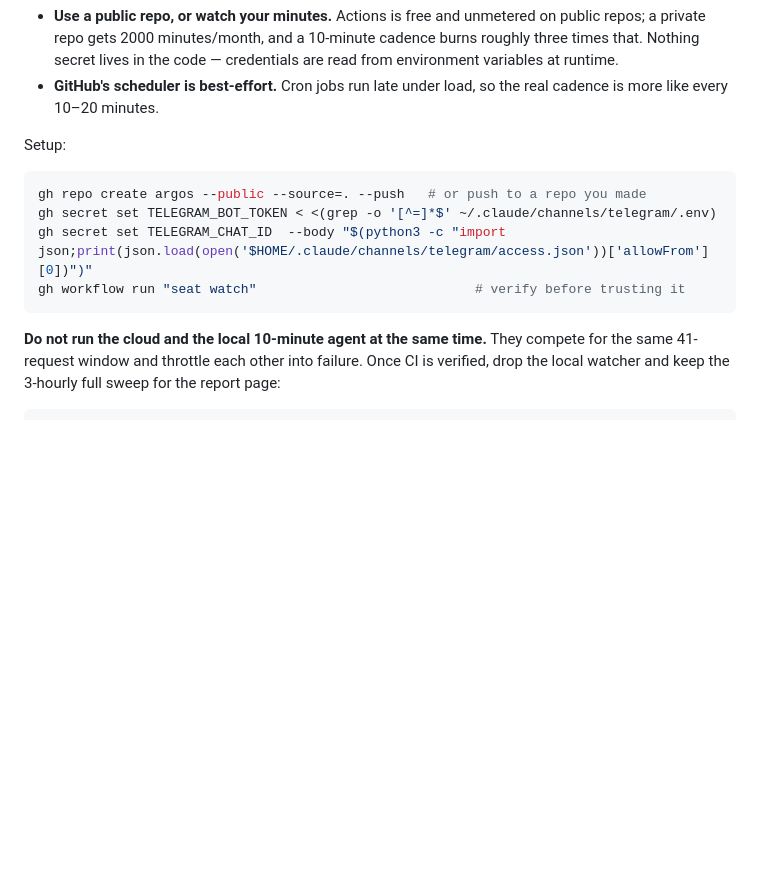
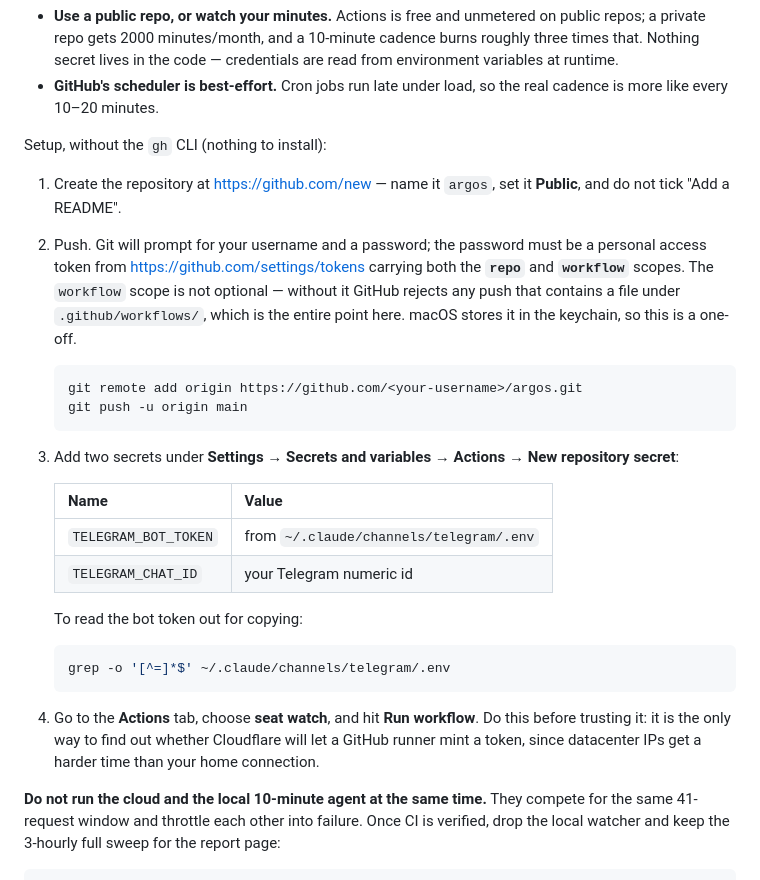
Before and after one commit to Ryzzuh/argos, a Markdown page: README.md, the part around the change. Rendered like a GitHub page; blank space fills up the shorter version.

Commit message:
README: drop the gh CLI from setup
gh is not installed on this machine, and the web + plain-git path needs no
install and keeps the bot token out of the shell entirely. Notes the workflow
token scope, which is easy to miss and rejects the push outright.

Co-Authored-By: Claude Opus 5 <noreply@anthropic.com>

````diff
--- a/README.md
+++ b/README.md
@@ -99,14 +99,42 @@ Two things to know before relying on it:
 - **GitHub's scheduler is best-effort.** Cron jobs run late under load, so the
   real cadence is more like every 10–20 minutes.
 
-Setup:
+Setup, without the `gh` CLI (nothing to install):
 
-```bash
-gh repo create argos --public --source=. --push   # or push to a repo you made
-gh secret set TELEGRAM_BOT_TOKEN < <(grep -o '[^=]*$' ~/.claude/channels/telegram/.env)
-gh secret set TELEGRAM_CHAT_ID  --body "$(python3 -c "import json;print(json.load(open('$HOME/.claude/channels/telegram/access.json'))['allowFrom'][0])")"
-gh workflow run "seat watch"                            # verify before trusting it
-```
+1. Create the repository at <https://github.com/new> — name it `argos`, set it
+   **Public**, and do not tick "Add a README".
+
+2. Push. Git will prompt for your username and a password; the password must be
+   a personal access token from <https://github.com/settings/tokens> carrying
+   both the **`repo`** and **`workflow`** scopes. The `workflow` scope is not
+   optional — without it GitHub rejects any push that contains a file under
+   `.github/workflows/`, which is the entire point here. macOS stores it in the
+   keychain, so this is a one-off.
+
+   ```bash
+   git remote add origin https://github.com/<your-username>/argos.git
+   git push -u origin main
+   ```
+
+3. Add two secrets under **Settings → Secrets and variables → Actions → New
+   repository secret**:
+
+   | Name | Value |
+   |---|---|
+   | `TELEGRAM_BOT_TOKEN` | from `~/.claude/channels/telegram/.env` |
+   | `TELEGRAM_CHAT_ID` | your Telegram numeric id |
+
+   To read the bot token out for copying:
+
+   ```bash
+   grep -o '[^=]*$' ~/.claude/channels/telegram/.env
+   ```
+
+4. Go to the **Actions** tab, choose **seat watch**, and hit **Run workflow**.
+   Do this before trusting it: it is the only way to find out whether Cloudflare
+   will let a GitHub runner mint a token, since datacenter IPs get a harder time
+   than your home connection.
+
 
 **Do not run the cloud and the local 10-minute agent at the same time.** They
 compete for the same 41-request window and throttle each other into failure.
````
